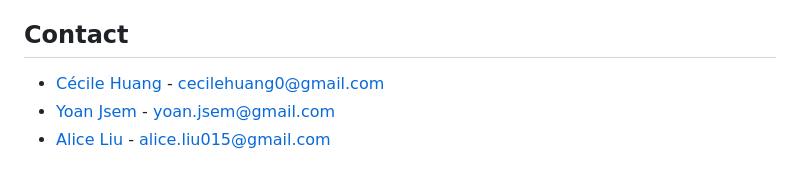
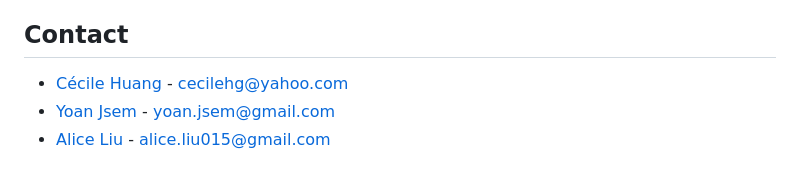
Before and after one commit to hg-cecile/YouTube_Project, a Markdown page: README.md, the part around the change. GitHub-like rendering.

```diff
--- a/README.md
+++ b/README.md
@@ -92,7 +92,7 @@ Les dossier static/ et templates/ comportent les fichiers nécessaires pour cons
 
 ## Contact
 
-- [Cécile Huang](https://github.com/hg-cecile) - cecilehuang0@gmail.com
+- [Cécile Huang](https://github.com/hg-cecile) - cecilehg@yahoo.com
 - [Yoan Jsem](https://github.com/Naoyy) - yoan.jsem@gmail.com
 - [Alice Liu](https://github.com/alice-l1) - alice.liu015@gmail.com
 <a name="contact"></a>
```
